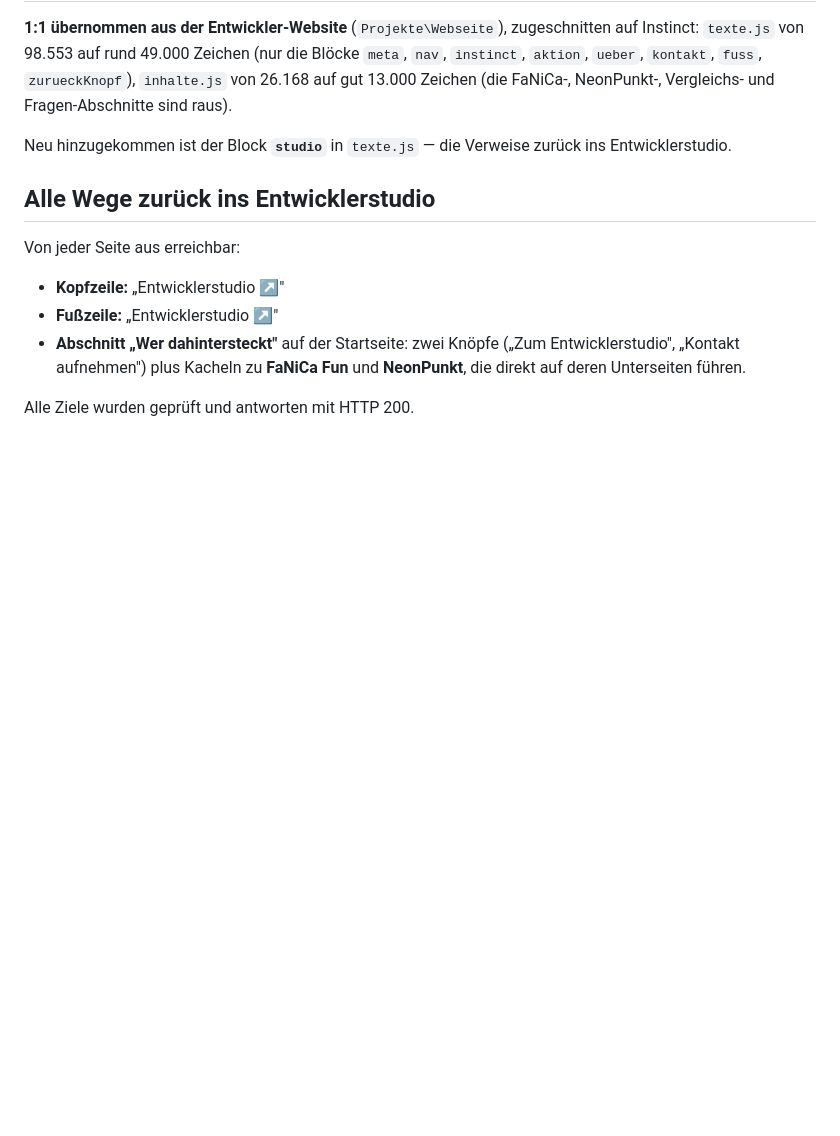
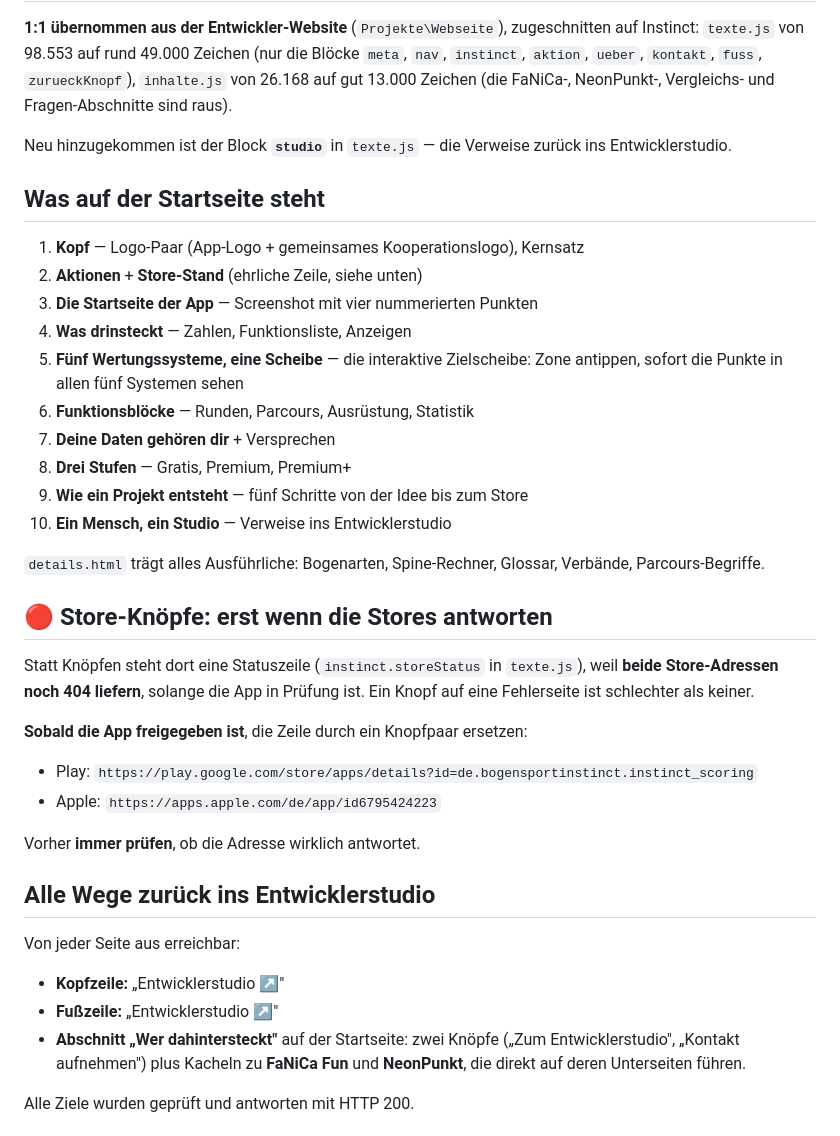
Before and after one commit to Alonepard10501/instinct-scoring-web, a Markdown page: LIESMICH.md, the part around the change. Drawn GitHub-style; blank space fills up the shorter version.

Commit message:
LIESMICH: Seitenaufbau und Store-Knopf-Umstellung dokumentiert
Co-Authored-By: Claude Opus 5 <noreply@anthropic.com>

```diff
--- a/LIESMICH.md
+++ b/LIESMICH.md
@@ -44,6 +44,35 @@ Vergleichs- und Fragen-Abschnitte sind raus).
 Neu hinzugekommen ist der Block **`studio`** in `texte.js` — die Verweise zurück
 ins Entwicklerstudio.
 
+## Was auf der Startseite steht
+
+1. **Kopf** — Logo-Paar (App-Logo + gemeinsames Kooperationslogo), Kernsatz
+2. **Aktionen** + **Store-Stand** (ehrliche Zeile, siehe unten)
+3. **Die Startseite der App** — Screenshot mit vier nummerierten Punkten
+4. **Was drinsteckt** — Zahlen, Funktionsliste, Anzeigen
+5. **Fünf Wertungssysteme, eine Scheibe** — die interaktive Zielscheibe:
+   Zone antippen, sofort die Punkte in allen fünf Systemen sehen
+6. **Funktionsblöcke** — Runden, Parcours, Ausrüstung, Statistik
+7. **Deine Daten gehören dir** + Versprechen
+8. **Drei Stufen** — Gratis, Premium, Premium+
+9. **Wie ein Projekt entsteht** — fünf Schritte von der Idee bis zum Store
+10. **Ein Mensch, ein Studio** — Verweise ins Entwicklerstudio
+
+`details.html` trägt alles Ausführliche: Bogenarten, Spine-Rechner, Glossar,
+Verbände, Parcours-Begriffe.
+
+## 🔴 Store-Knöpfe: erst wenn die Stores antworten
+
+Statt Knöpfen steht dort eine Statuszeile (`instinct.storeStatus` in `texte.js`),
+weil **beide Store-Adressen noch 404 liefern**, solange die App in Prüfung ist.
+Ein Knopf auf eine Fehlerseite ist schlechter als keiner.
+
+**Sobald die App freigegeben ist**, die Zeile durch ein Knopfpaar ersetzen:
+- Play: `https://play.google.com/store/apps/details?id=de.bogensportinstinct.instinct_scoring`
+- Apple: `https://apps.apple.com/de/app/id6795424223`
+
+Vorher **immer prüfen**, ob die Adresse wirklich antwortet.
+
 ## Alle Wege zurück ins Entwicklerstudio
 
 Von jeder Seite aus erreichbar:
```
